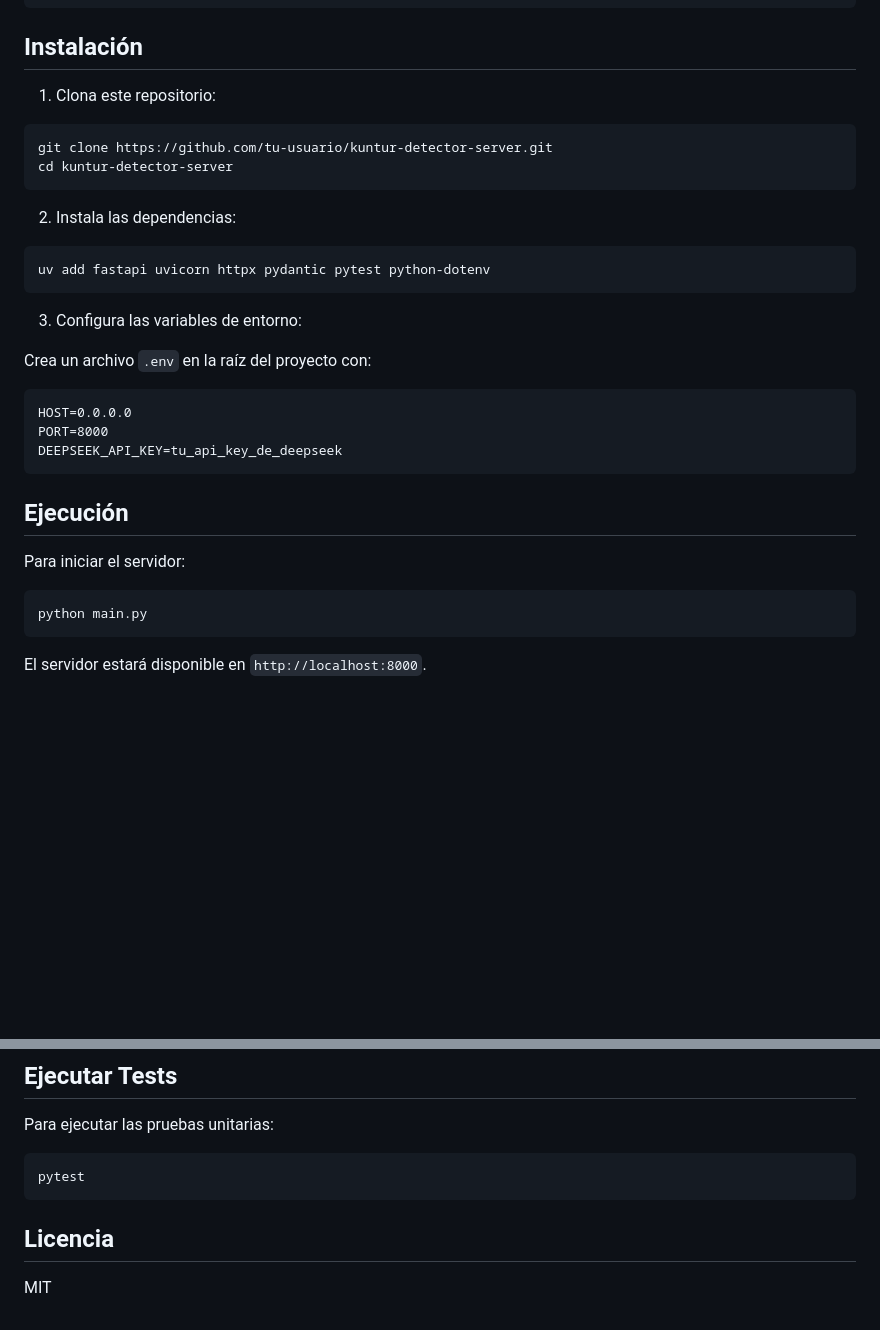
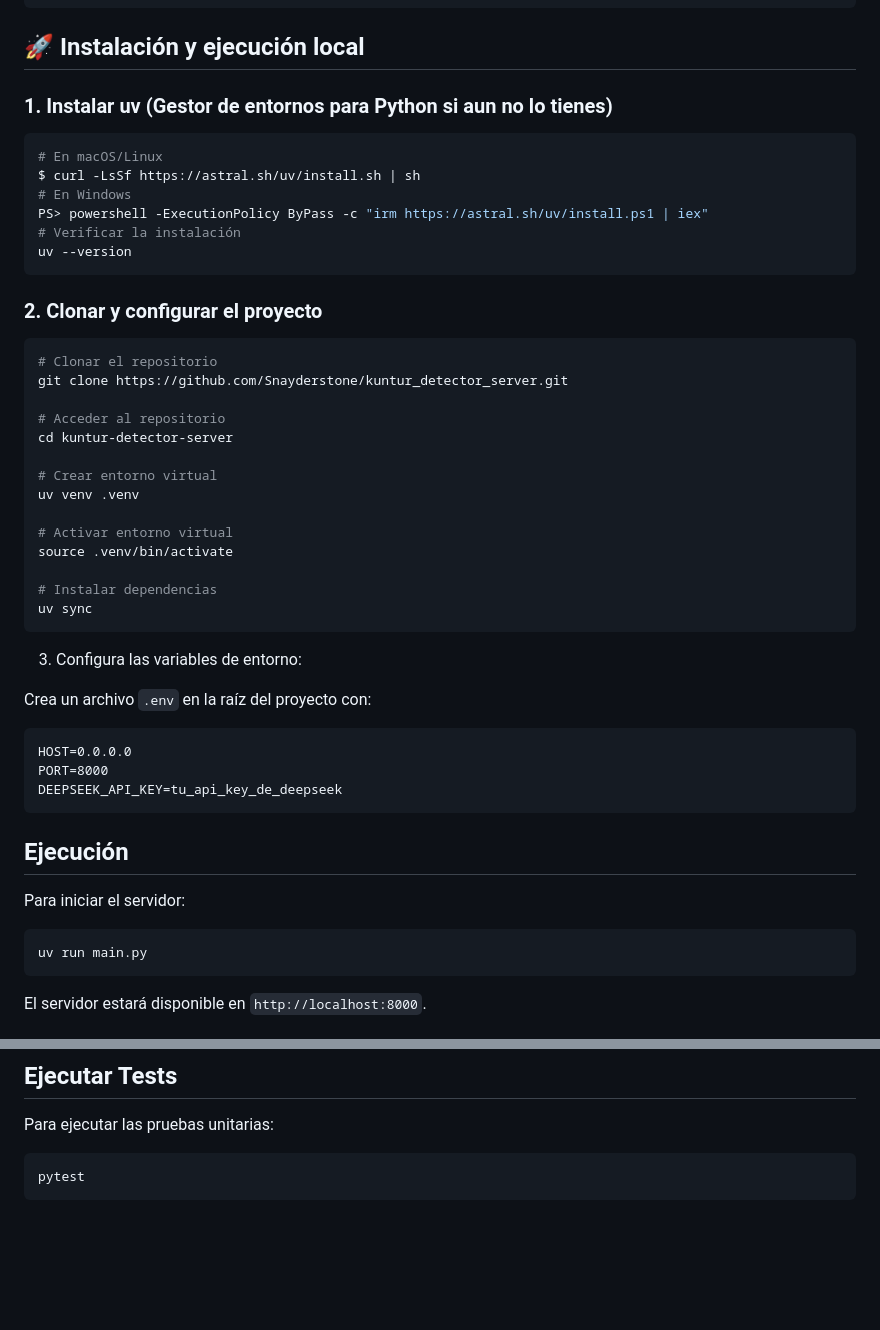
Before and after one commit to Snayderstone/kuntur_detector_server, a Markdown page: README.md, 2 parts joined by grey strips. GitHub-like rendering; blank space fills up the shorter version.

Commit message:
config

````diff
--- a/README.md
+++ b/README.md
@@ -29,19 +37,35 @@ kuntur_detector_server/
 └── README.md                 # Documentación
 ```
 
-## Instalación
+## 🚀 Instalación y ejecución local
 
-1. Clona este repositorio:
+### 1. Instalar uv (Gestor de entornos para Python si aun no lo tienes)
 
 ```bash
-git clone https://github.com/tu-usuario/kuntur-detector-server.git
-cd kuntur-detector-server
+# En macOS/Linux
+$ curl -LsSf https://astral.sh/uv/install.sh | sh
+# En Windows
+PS> powershell -ExecutionPolicy ByPass -c "irm https://astral.sh/uv/install.ps1 | iex"
+# Verificar la instalación
+uv --version
 ```
-
-2. Instala las dependencias:
+### 2. Clonar y configurar el proyecto
 
 ```bash
-uv add fastapi uvicorn httpx pydantic pytest python-dotenv
+# Clonar el repositorio
+git clone https://github.com/Snayderstone/kuntur_detector_server.git
+
+# Acceder al repositorio
+cd kuntur-detector-server
+
+# Crear entorno virtual
+uv venv .venv
+
+# Activar entorno virtual
+source .venv/bin/activate
+
+# Instalar dependencias
+uv sync
 ```
 
 3. Configura las variables de entorno:
@@ -59,7 +83,7 @@ DEEPSEEK_API_KEY=tu_api_key_de_deepseek
 Para iniciar el servidor:
 
 ```bash
-python main.py
+uv run main.py
 ```
 
 El servidor estará disponible en `http://localhost:8000`.
@@ -93,7 +117,3 @@ Para ejecutar las pruebas unitarias:
 ```bash
 pytest
 ```
-
-## Licencia
-
-MIT
````
Also changed, not shown: other parts of README.md (+10 -2 lines), img/kuntur_detector_extor.png (added), img/kuntur_detector_na.png (added), 2 other files.
